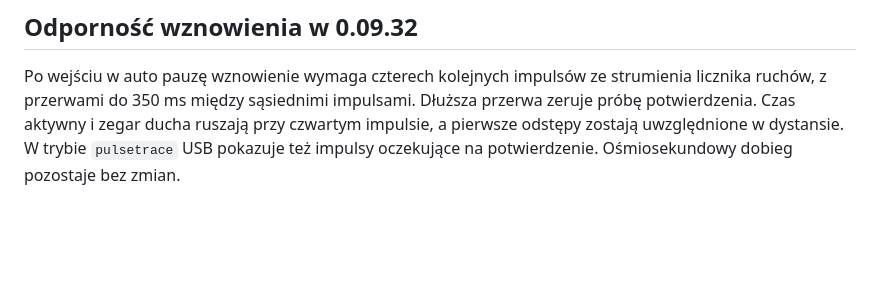
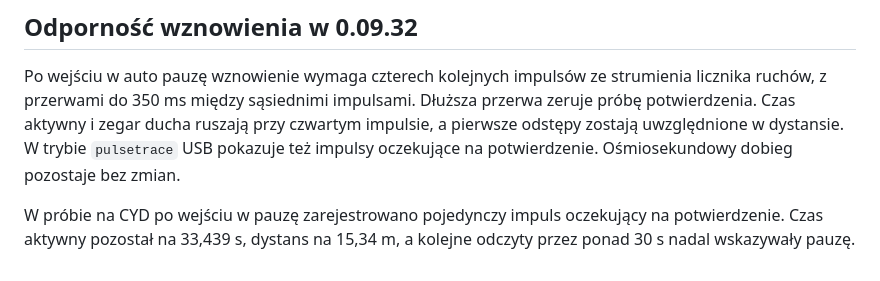
Before and after one commit to mpuchara/ArduRower, a Markdown page: docs/FAST_REED_0.09.28.md, the part around the change. GitHub-like rendering; blank space fills up the shorter version.

Commit message:
Record ignored idle reed edge on physical CYD

```diff
--- a/docs/FAST_REED_0.09.28.md
+++ b/docs/FAST_REED_0.09.28.md
@@ -37,3 +37,5 @@ W fizycznej próbie 0.09.31 użytkownik potwierdził naturalniejsze opadanie pr
 ## Odporność wznowienia w 0.09.32
 
 Po wejściu w auto pauzę wznowienie wymaga czterech kolejnych impulsów ze strumienia licznika ruchów, z przerwami do 350 ms między sąsiednimi impulsami. Dłuższa przerwa zeruje próbę potwierdzenia. Czas aktywny i zegar ducha ruszają przy czwartym impulsie, a pierwsze odstępy zostają uwzględnione w dystansie. W trybie `pulsetrace` USB pokazuje też impulsy oczekujące na potwierdzenie. Ośmiosekundowy dobieg pozostaje bez zmian.
+
+W próbie na CYD po wejściu w pauzę zarejestrowano pojedynczy impuls oczekujący na potwierdzenie. Czas aktywny pozostał na 33,439 s, dystans na 15,34 m, a kolejne odczyty przez ponad 30 s nadal wskazywały pauzę.
```
